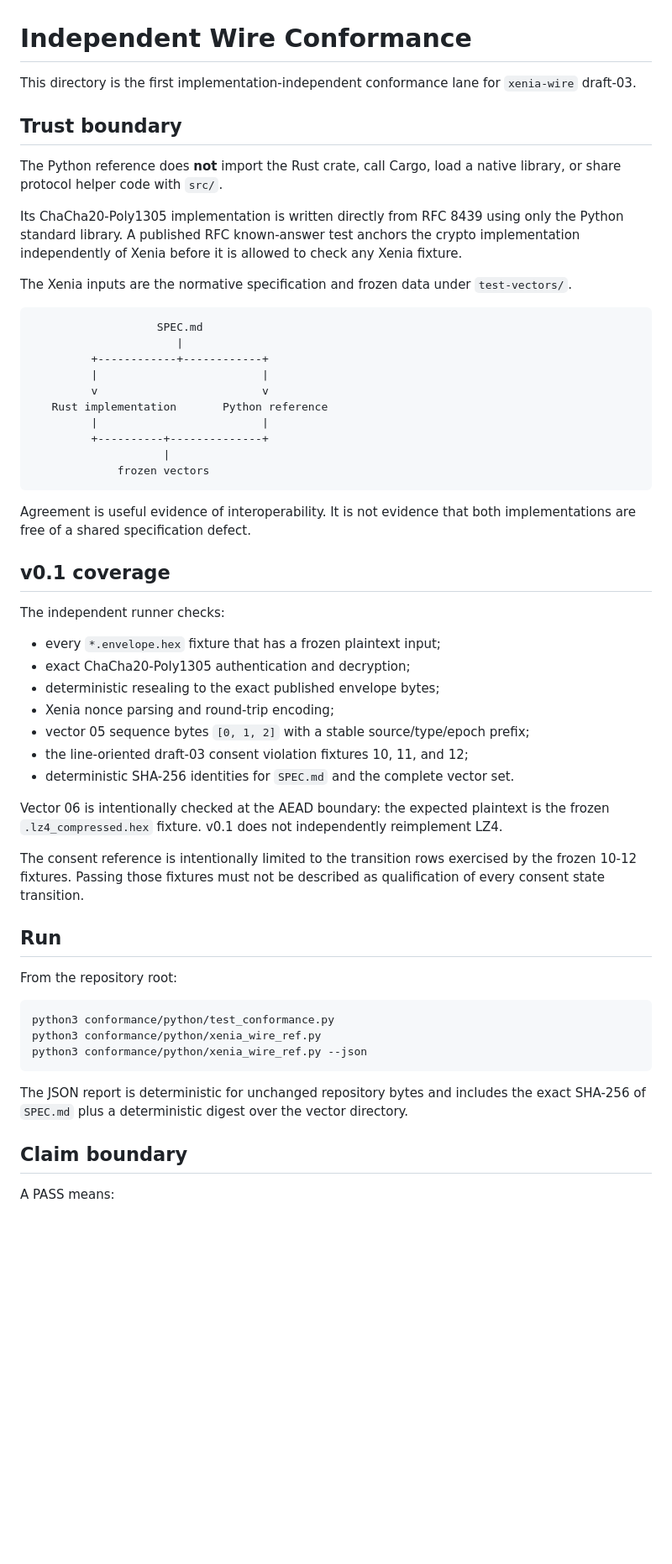
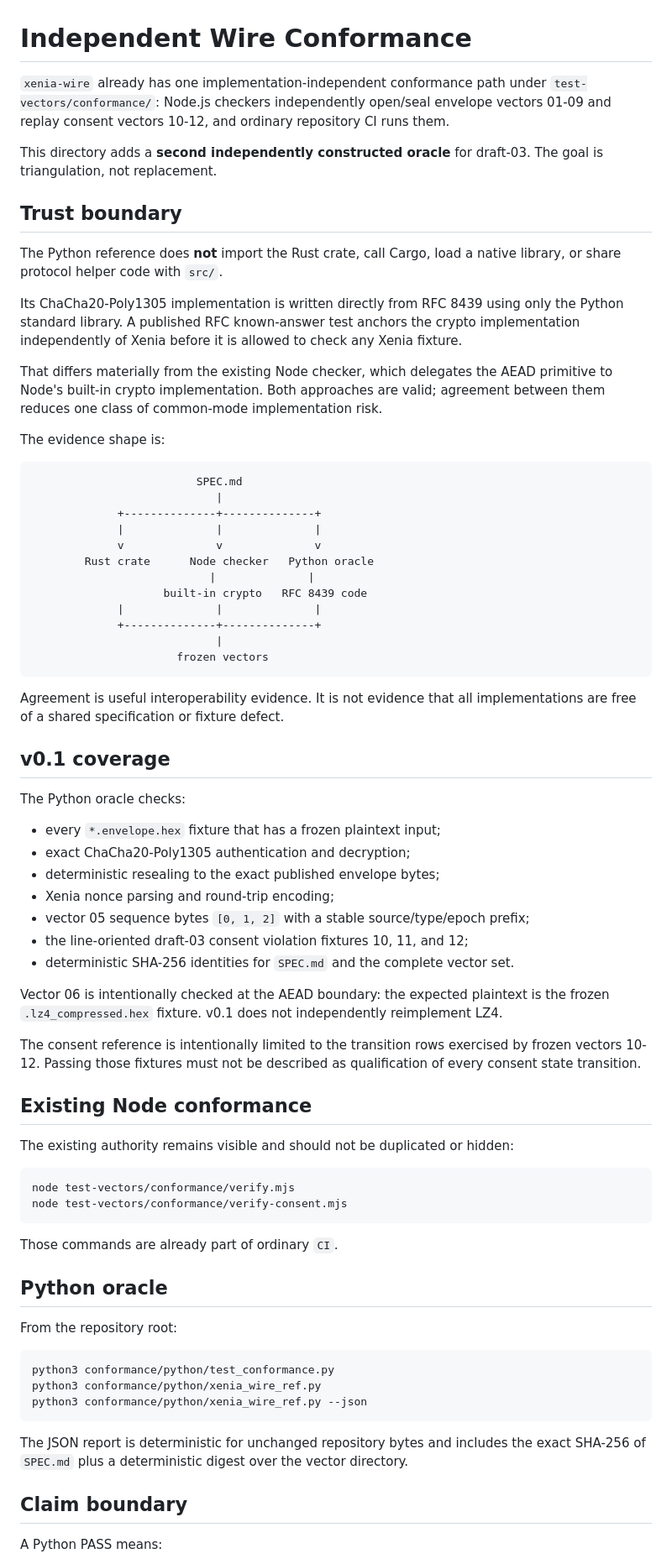
Before and after one commit to Luminous-Dynamics/xenia-wire, a Markdown page: docs/audit/CONFORMANCE.md, the part around one of its changes. Shown at 84% size. GitHub-like rendering; blank space fills up the shorter version.

Commit message:
docs(audit): frame Python checker as second conformance oracle

````diff
--- a/docs/audit/CONFORMANCE.md
+++ b/docs/audit/CONFORMANCE.md
@@ -1,7 +1,12 @@
 # Independent Wire Conformance
 
-This directory is the first implementation-independent conformance lane for
-`xenia-wire` draft-03.
+`xenia-wire` already has one implementation-independent conformance path under
+`test-vectors/conformance/`: Node.js checkers independently open/seal envelope
+vectors 01-09 and replay consent vectors 10-12, and ordinary repository CI runs
+them.
+
+This directory adds a **second independently constructed oracle** for draft-03.
+The goal is triangulation, not replacement.
 
 ## Trust boundary
 
@@ -13,28 +18,34 @@ only the Python standard library. A published RFC known-answer test anchors the
 crypto implementation independently of Xenia before it is allowed to check any
 Xenia fixture.
 
-The Xenia inputs are the normative specification and frozen data under
-`test-vectors/`.
+That differs materially from the existing Node checker, which delegates the
+AEAD primitive to Node's built-in crypto implementation. Both approaches are
+valid; agreement between them reduces one class of common-mode implementation
+risk.
+
+The evidence shape is:
 
 ```text
-                   SPEC.md
-                      |
-         +------------+------------+
-         |                         |
-         v                         v
-   Rust implementation       Python reference
-         |                         |
-         +----------+--------------+
-                    |
-             frozen vectors
+                         SPEC.md
+                            |
+             +--------------+--------------+
+             |              |              |
+             v              v              v
+        Rust crate      Node checker   Python oracle
+                           |              |
+                    built-in crypto   RFC 8439 code
+             |              |              |
+             +--------------+--------------+
+                            |
+                      frozen vectors
 ```
 
-Agreement is useful evidence of interoperability. It is not evidence that both
-implementations are free of a shared specification defect.
+Agreement is useful interoperability evidence. It is not evidence that all
+implementations are free of a shared specification or fixture defect.
 
 ## v0.1 coverage
 
-The independent runner checks:
+The Python oracle checks:
 
 - every `*.envelope.hex` fixture that has a frozen plaintext input;
 - exact ChaCha20-Poly1305 authentication and decryption;
@@ -49,10 +60,21 @@ is the frozen `.lz4_compressed.hex` fixture. v0.1 does not independently
 reimplement LZ4.
 
 The consent reference is intentionally limited to the transition rows exercised
-by the frozen 10-12 fixtures. Passing those fixtures must not be described as
+by frozen vectors 10-12. Passing those fixtures must not be described as
 qualification of every consent state transition.
 
-## Run
+## Existing Node conformance
+
+The existing authority remains visible and should not be duplicated or hidden:
+
+```console
+node test-vectors/conformance/verify.mjs
+node test-vectors/conformance/verify-consent.mjs
+```
+
+Those commands are already part of ordinary `CI`.
+
+## Python oracle
 
 From the repository root:
 
@@ -67,5 +89,5 @@ exact SHA-256 of `SPEC.md` plus a deterministic digest over the vector directory
 
 ## Claim boundary
 
-A PASS means:
+A Python PASS means:
 
````
Also changed, not shown: other parts of docs/audit/CONFORMANCE.md (+13 -6 lines).
